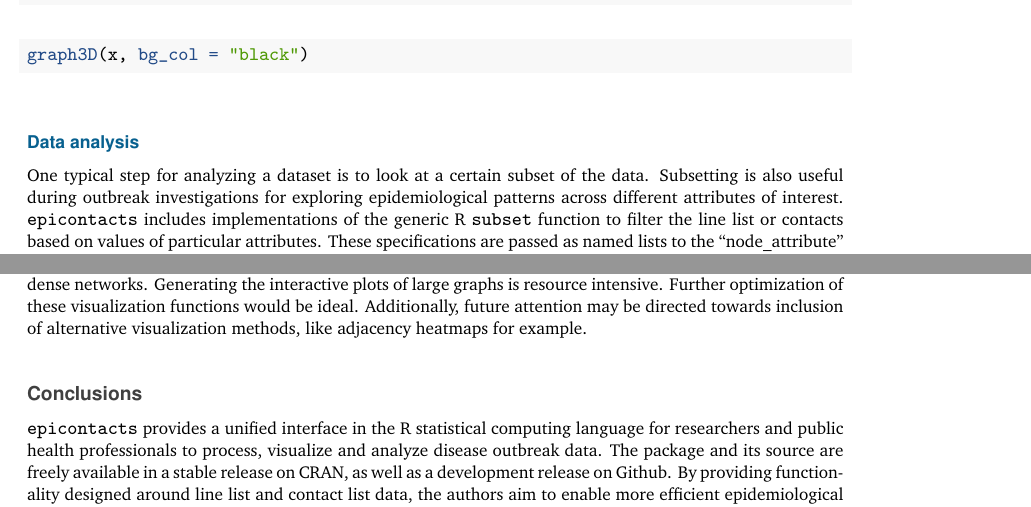
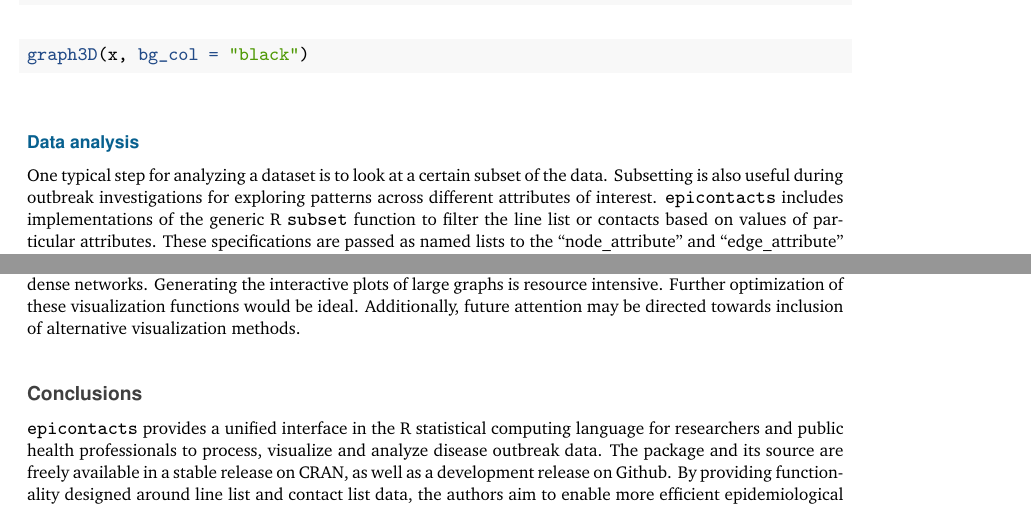
Before and after one commit to vpnagraj/epicontacts-paper, an R Markdown document (epicontacts-paper.Rmd): two parts of pages 4 and 7 of 9, joined at a grey line, cut so that both start at the same text. The pictures show the output file epicontacts-paper.pdf that the author committed with the source.

Commit message:
minor content edits

````diff
--- a/epicontacts-paper.Rmd
+++ b/epicontacts-paper.Rmd
@@ -120,7 +120,7 @@ graph3D(x, bg_col = "black")
 
 ### Data analysis
 
-One typical step for analyzing a dataset is to look at a certain subset of the data. Subsetting is also useful during outbreak investigations for exploring epidemiological patterns across different attributes of interest. `epicontacts` includes implementations of the generic R `subset` function to filter the line list or contacts based on values of particular attributes. These specifications are passed as named lists to the "node_attribute" and "edge_attribute" arguments, which can be used simultaneously if necessary. In addition to subsetting based on specific values, users may be interested in returning only contacts that appear in the line list or vice versa. The `thin()` function implements such logic.
+One typical step for analyzing a dataset is to look at a certain subset of the data. Subsetting is also useful during outbreak investigations for exploring patterns across different attributes of interest. `epicontacts` includes implementations of the generic R `subset` function to filter the line list or contacts based on values of particular attributes. These specifications are passed as named lists to the "node_attribute" and "edge_attribute" arguments, which can be used simultaneously if necessary. In addition to subsetting based on specific values, users may be interested in returning only contacts that appear in the line list or vice versa. The `thin()` function implements such logic.
 
 ```{r}
 # subset for males
@@ -174,7 +174,7 @@ As with other open-source tools, the authors expect not only that the package wi
 
 ## Future considerations
 
-`epicontacts` is a dynamic resource. Its maintainers have an eye towards new features and extended functionality. One area of future development could involve performance enhancement for visualizing extremely dense networks. Generating the interactive plots of large graphs is resource intensive. Further optimization of these visualization functions would be ideal. Additionally, future attention may be directed towards inclusion of alternative visualization methods, like adjacency heatmaps for example.
+`epicontacts` is a dynamic resource. Its maintainers have an eye towards new features and extended functionality. One area of future development could involve performance enhancement for visualizing extremely dense networks. Generating the interactive plots of large graphs is resource intensive. Further optimization of these visualization functions would be ideal. Additionally, future attention may be directed towards inclusion of alternative visualization methods.
 
 # Conclusions
 
````
Also changed, not shown: epicontacts-paper.pdf, epicontacts-paper.tex.
